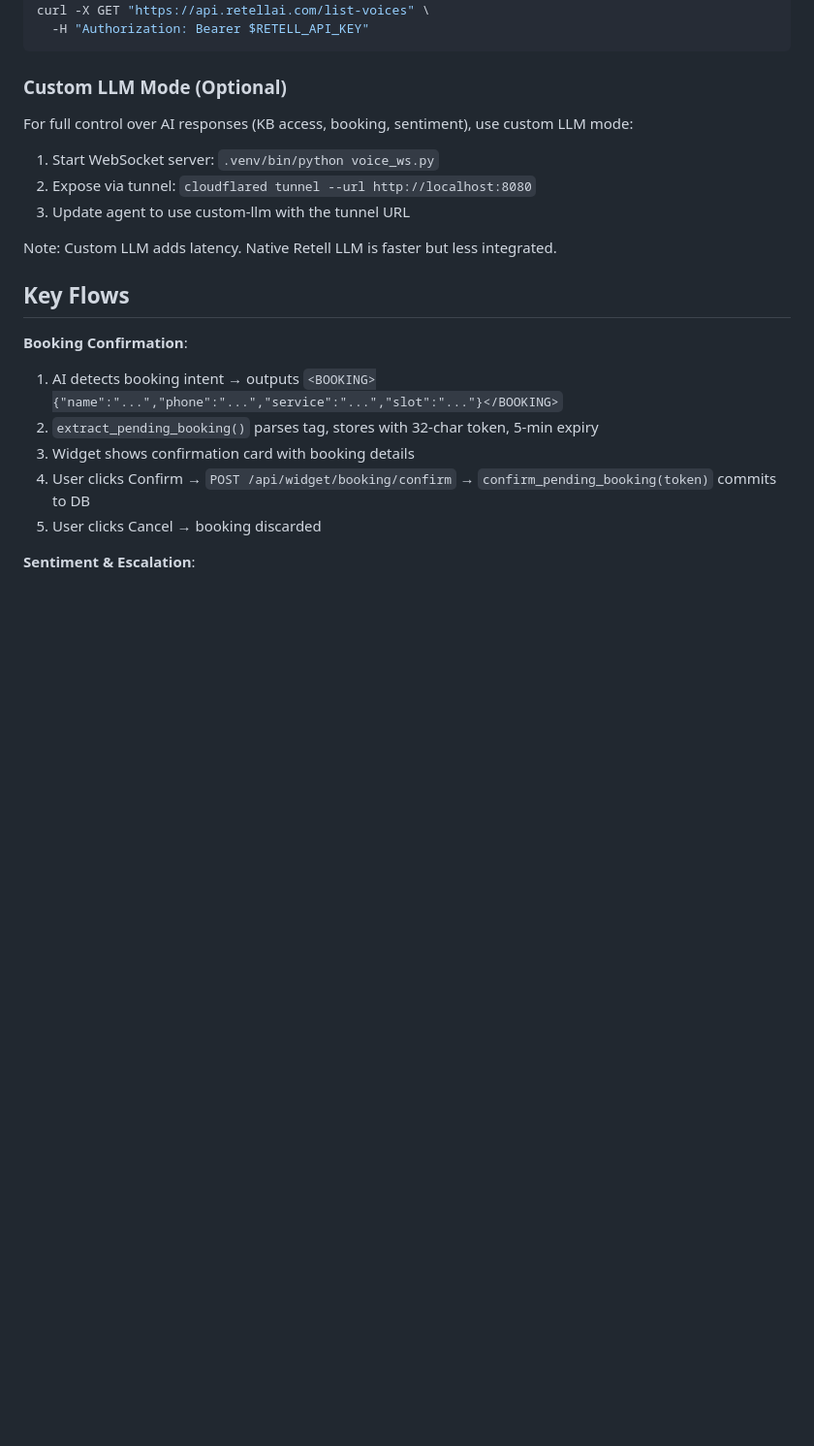
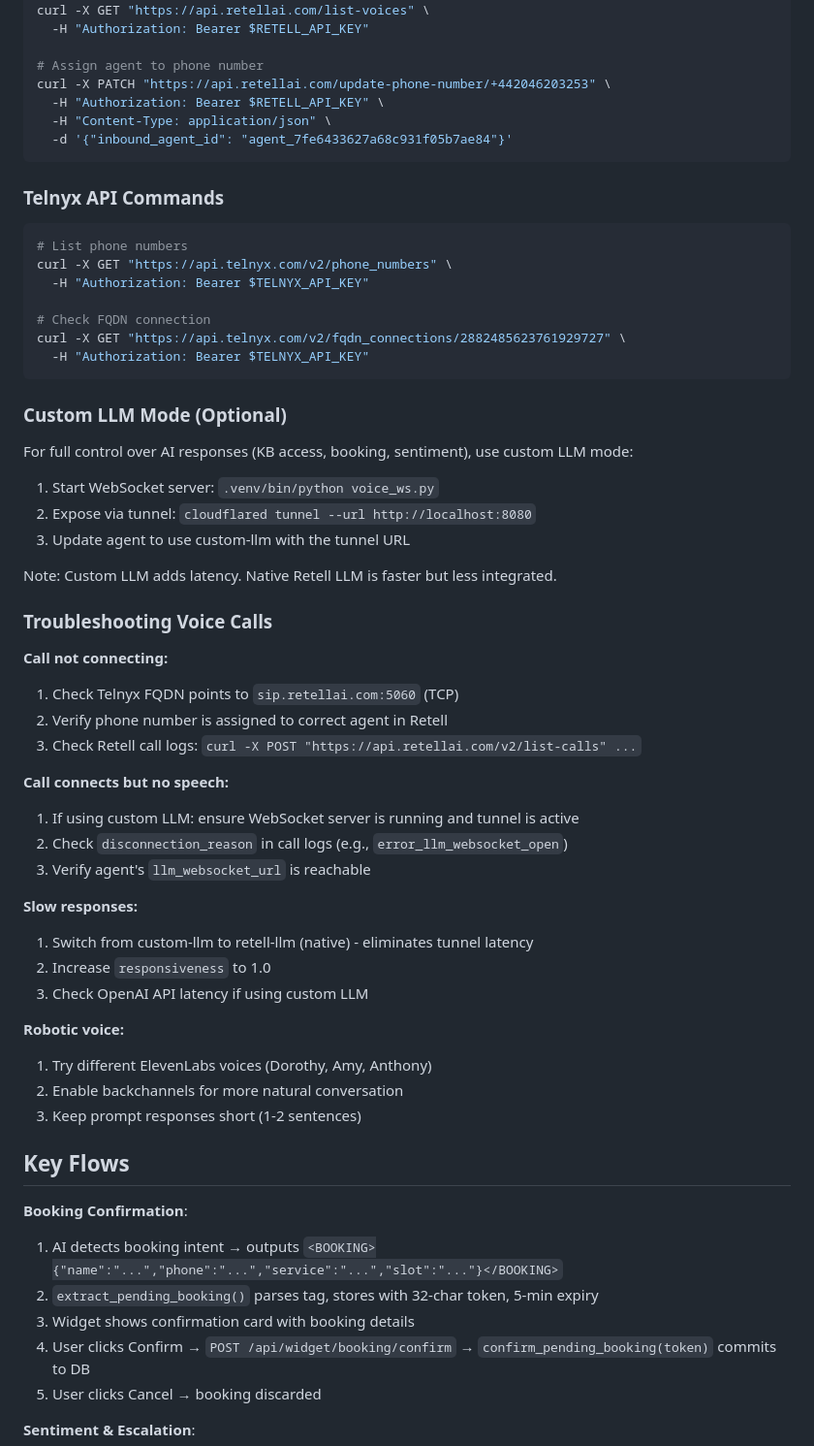
Before and after one commit to locusai1/LocusAI, a Markdown page: CLAUDE.md, the part around one of its changes. Shown at 97% size. Drawn GitHub-style; blank space fills up the shorter version.

````diff
--- a/CLAUDE.md
+++ b/CLAUDE.md
@@ -153,6 +188,23 @@ curl -X PATCH "https://api.retellai.com/update-retell-llm/llm_b41019c52636d5321f
 # List available voices
 curl -X GET "https://api.retellai.com/list-voices" \
   -H "Authorization: Bearer $RETELL_API_KEY"
+
+# Assign agent to phone number
+curl -X PATCH "https://api.retellai.com/update-phone-number/+442046203253" \
+  -H "Authorization: Bearer $RETELL_API_KEY" \
+  -H "Content-Type: application/json" \
+  -d '{"inbound_agent_id": "agent_7fe6433627a68c931f05b7ae84"}'
+```
+
+### Telnyx API Commands
+```bash
+# List phone numbers
+curl -X GET "https://api.telnyx.com/v2/phone_numbers" \
+  -H "Authorization: Bearer $TELNYX_API_KEY"
+
+# Check FQDN connection
+curl -X GET "https://api.telnyx.com/v2/fqdn_connections/2882485623761929727" \
+  -H "Authorization: Bearer $TELNYX_API_KEY"
 ```
 
 ### Custom LLM Mode (Optional)
@@ -162,6 +214,28 @@ For full control over AI responses (KB access, booking, sentiment), use custom L
 3. Update agent to use custom-llm with the tunnel URL
 
 Note: Custom LLM adds latency. Native Retell LLM is faster but less integrated.
+
+### Troubleshooting Voice Calls
+
+**Call not connecting:**
+1. Check Telnyx FQDN points to `sip.retellai.com:5060` (TCP)
+2. Verify phone number is assigned to correct agent in Retell
+3. Check Retell call logs: `curl -X POST "https://api.retellai.com/v2/list-calls" ...`
+
+**Call connects but no speech:**
+1. If using custom LLM: ensure WebSocket server is running and tunnel is active
+2. Check `disconnection_reason` in call logs (e.g., `error_llm_websocket_open`)
+3. Verify agent's `llm_websocket_url` is reachable
+
+**Slow responses:**
+1. Switch from custom-llm to retell-llm (native) - eliminates tunnel latency
+2. Increase `responsiveness` to 1.0
+3. Check OpenAI API latency if using custom LLM
+
+**Robotic voice:**
+1. Try different ElevenLabs voices (Dorothy, Amy, Anthony)
+2. Enable backchannels for more natural conversation
+3. Keep prompt responses short (1-2 sentences)
 
 ## Key Flows
 
````
Also changed, not shown: other parts of CLAUDE.md (+81 -6 lines).
